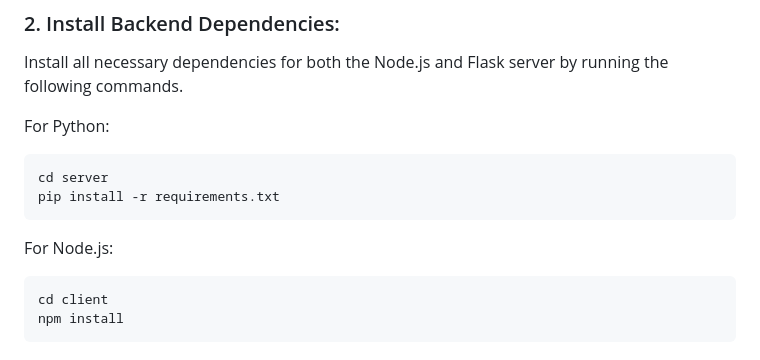
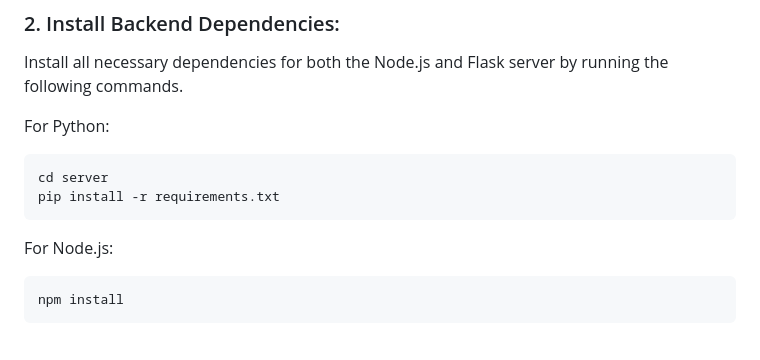
Before and after one commit to gourabsen21s/ai-messenger-app, a Markdown page: README.md, the part around the change. GitHub-like rendering.

````diff
--- a/README.md
+++ b/README.md
@@ -57,7 +57,6 @@ pip install -r requirements.txt
 
 For Node.js:
 ```bash
-cd client
 npm install
 ```
 
````
